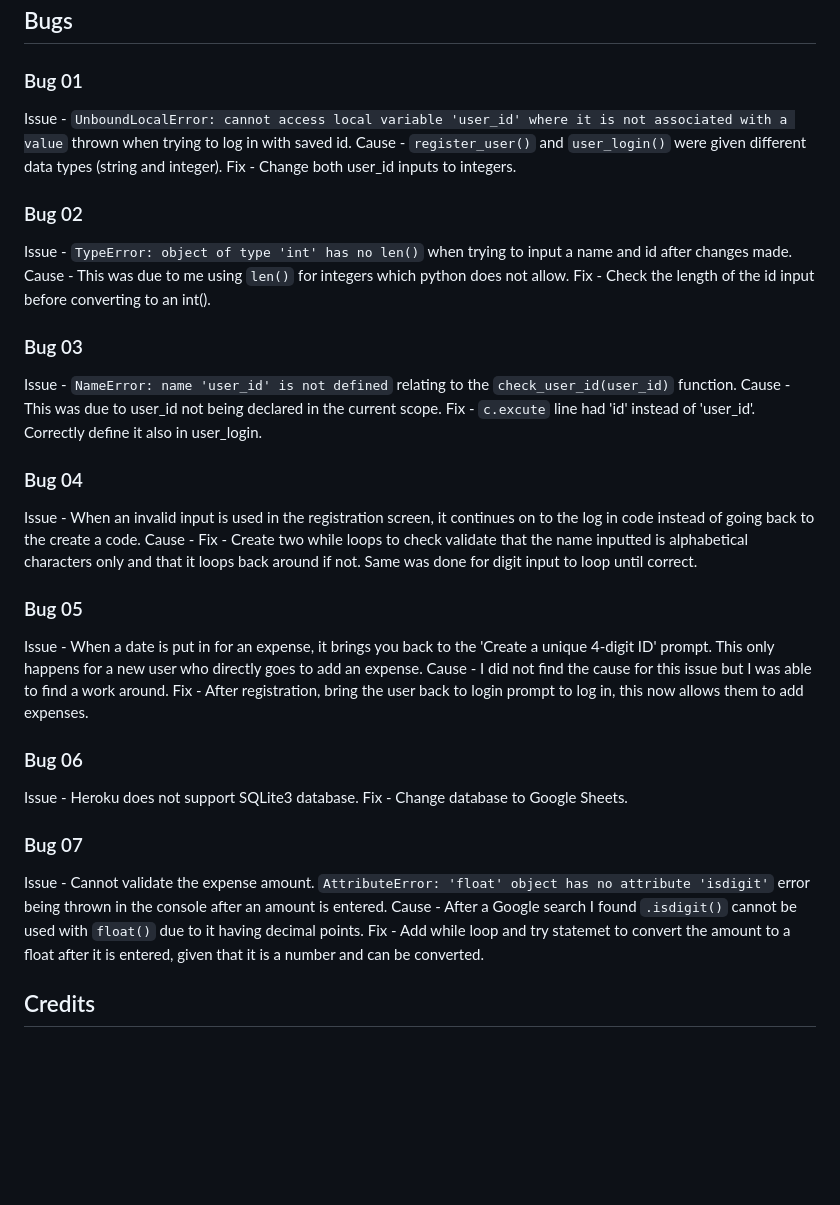
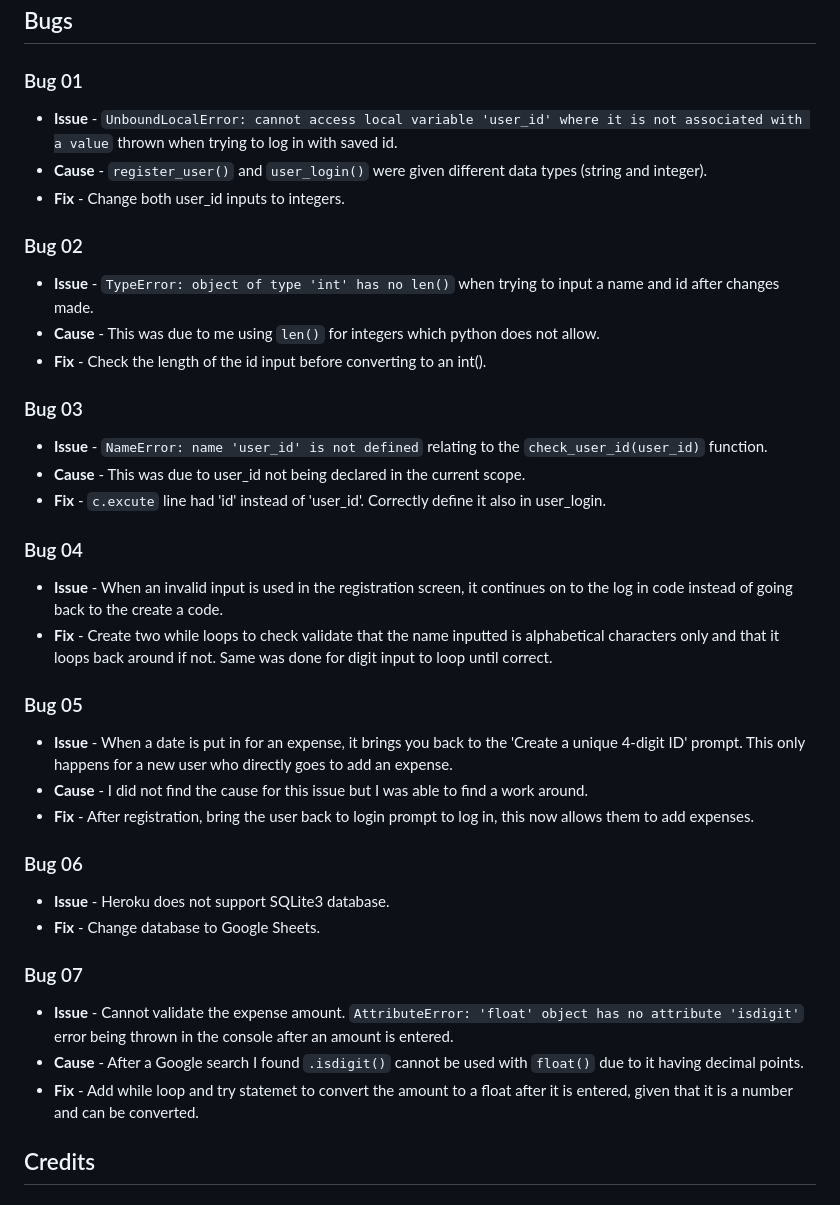
Before and after one commit to SimonMoynihan33/Financial-Tracker, a Markdown page: README.md, the part around the change printed below. Rendered like a GitHub page; blank space fills up the shorter version.

Commit message:
Fix styles of bugs section of readme

```diff
--- a/README.md
+++ b/README.md
@@ -71,38 +76,37 @@ Happy coding!
 
 ## Bugs
 ### Bug 01
-Issue - `UnboundLocalError: cannot access local variable 'user_id' where it is not associated with a value` thrown when trying to log in with saved id.
-Cause - `register_user()` and `user_login()` were given different data types (string and integer).
-Fix - Change both user_id inputs to integers.
+- **Issue** - `UnboundLocalError: cannot access local variable 'user_id' where it is not associated with a value` thrown when trying to log in with saved id.
+- **Cause** - `register_user()` and `user_login()` were given different data types (string and integer).
+- **Fix** - Change both user_id inputs to integers.
 
 ### Bug 02
-Issue - `TypeError: object of type 'int' has no len()` when trying to input a name and id after changes made.
-Cause - This was due to me using `len()` for integers which python does not allow.
-Fix - Check the length of the id input before converting to an int().
+- **Issue** - `TypeError: object of type 'int' has no len()` when trying to input a name and id after changes made.
+- **Cause** - This was due to me using `len()` for integers which python does not allow.
+- **Fix** - Check the length of the id input before converting to an int().
 
 ### Bug 03
-Issue - `NameError: name 'user_id' is not defined` relating to the `check_user_id(user_id)` function.
-Cause - This was due to user_id not being declared in the current scope.
-Fix - `c.excute` line had 'id' instead of 'user_id'. Correctly define it also in user_login.
+- **Issue** - `NameError: name 'user_id' is not defined` relating to the `check_user_id(user_id)` function.
+- **Cause** - This was due to user_id not being declared in the current scope.
+- **Fix** - `c.excute` line had 'id' instead of 'user_id'. Correctly define it also in user_login.
 
 ### Bug 04
-Issue - When an invalid input is used in the registration screen, it continues on to the log in code instead of going back to the create a code.
-Cause -
-Fix - Create two while loops to check validate that the name inputted is alphabetical characters only and that it loops back around if not. Same was done for digit input to loop until correct.
+- **Issue** - When an invalid input is used in the registration screen, it continues on to the log in code instead of going back to the create a code.
+- **Fix** - Create two while loops to check validate that the name inputted is alphabetical characters only and that it loops back around if not. Same was done for digit input to loop until correct.
 
 ### Bug 05
-Issue - When a date is put in for an expense, it brings you back to the 'Create a unique 4-digit ID' prompt. This only happens for a new user who directly goes to add an expense.
-Cause - I did not find the cause for this issue but I was able to find a work around.
-Fix - After registration, bring the user back to login prompt to log in, this now allows them to add expenses.
+- **Issue** - When a date is put in for an expense, it brings you back to the 'Create a unique 4-digit ID' prompt. This only happens for a new user who directly goes to add an expense.
+- **Cause** - I did not find the cause for this issue but I was able to find a work around.
+- **Fix** - After registration, bring the user back to login prompt to log in, this now allows them to add expenses.
 
 ### Bug 06
-Issue - Heroku does not support SQLite3 database.
-Fix - Change database to Google Sheets.
+- **Issue** - Heroku does not support SQLite3 database.
+- **Fix** - Change database to Google Sheets.
 
 ### Bug 07
-Issue - Cannot validate the expense amount. `AttributeError: 'float' object has no attribute 'isdigit'` error being thrown in the console after an amount is entered.
-Cause - After a Google search I found `.isdigit()` cannot be used with `float()` due to it having decimal points.
-Fix - Add while loop and try statemet to convert the amount to a float after it is entered, given that it is a number and can be converted.
+- **Issue** - Cannot validate the expense amount. `AttributeError: 'float' object has no attribute 'isdigit'` error being thrown in the console after an amount is entered.
+- **Cause** - After a Google search I found `.isdigit()` cannot be used with `float()` due to it having decimal points.
+- **Fix** - Add while loop and try statemet to convert the amount to a float after it is entered, given that it is a number and can be converted.
 
 ## Credits
 ### General Credits
```
Also changed, not shown: other parts of README.md (+5 -0 lines), docs/readme-images/flowchart.png (added), 2 other files.
